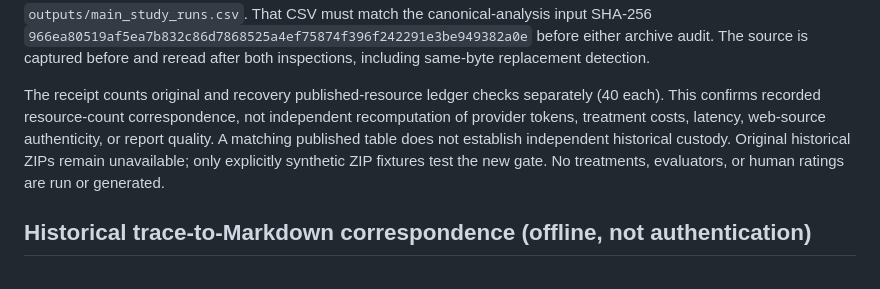
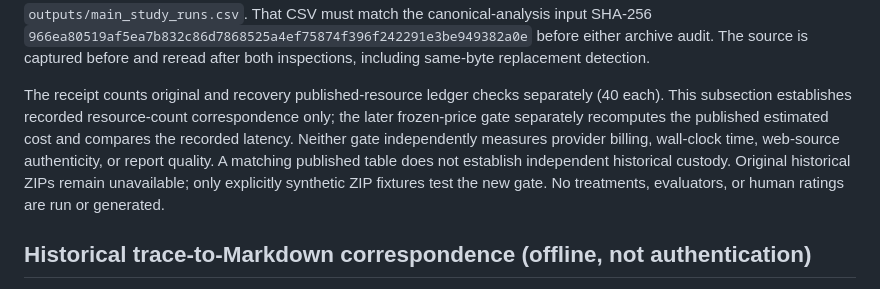
Before and after one commit to anupamking01/Ai-Researcher-Agent, a Markdown page: docs/HISTORICAL_ACTIONS_ARTIFACT_INVENTORY.md, the part around the change. Rendered like a GitHub page.

Commit message:
docs: reconcile resource-count limitations with new frozen-cost gate

```diff
--- a/docs/HISTORICAL_ACTIONS_ARTIFACT_INVENTORY.md
+++ b/docs/HISTORICAL_ACTIONS_ARTIFACT_INVENTORY.md
@@ -568,10 +568,12 @@ before either archive audit. The source is captured before and reread after
 both inspections, including same-byte replacement detection.
 
 The receipt counts original and recovery published-resource ledger checks
-separately (40 each). This confirms recorded resource-count correspondence,
-not independent recomputation of provider tokens, treatment costs, latency,
-web-source authenticity, or report quality. A matching published table does
-not establish independent historical custody. Original historical ZIPs remain
+separately (40 each). This subsection establishes recorded resource-count
+correspondence only; the later frozen-price gate separately recomputes the
+published estimated cost and compares the recorded latency. Neither gate
+independently measures provider billing, wall-clock time, web-source
+authenticity, or report quality. A matching published table does not
+establish independent historical custody. Original historical ZIPs remain
 unavailable; only explicitly synthetic ZIP fixtures test the new gate.
 No treatments, evaluators, or human ratings are run or generated.
 
```
